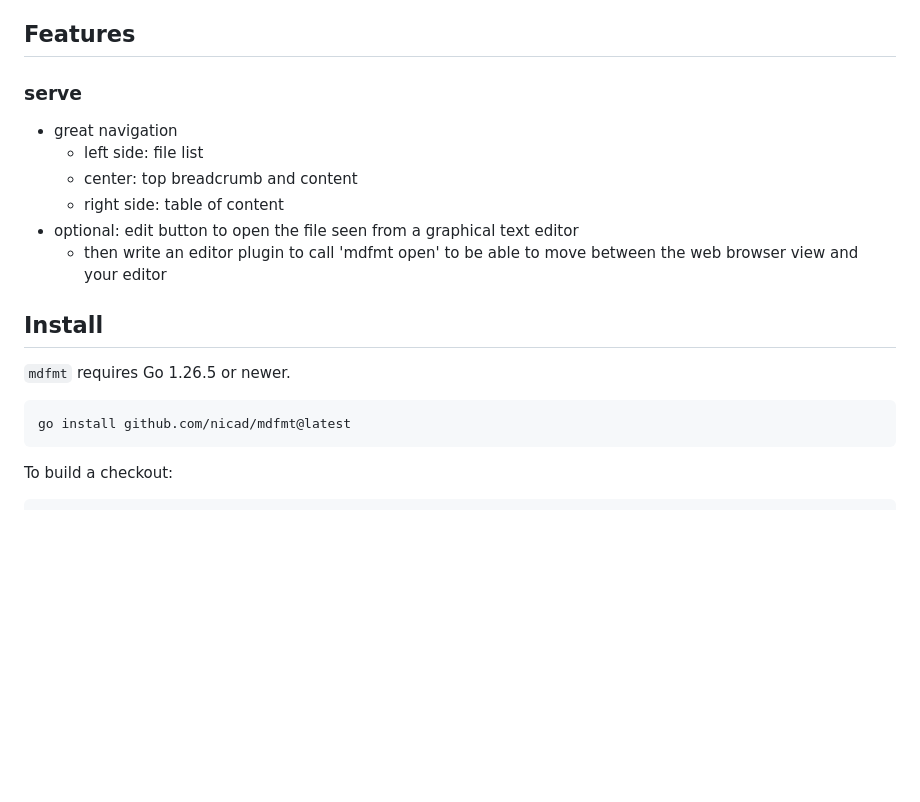
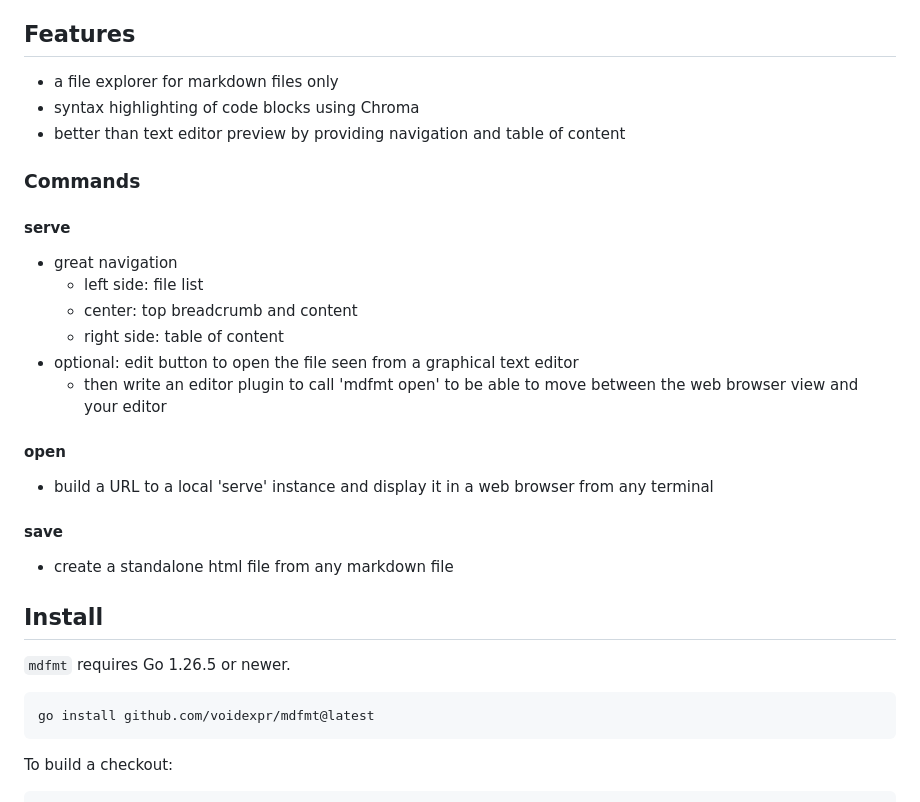
Before and after one commit to voidexpr/mdfmt, a Markdown page: README.md, the part around the change. Drawn GitHub-style; blank space fills up the shorter version.

Commit message:
README.md: add high level features

````diff
--- a/README.md
+++ b/README.md
@@ -7,7 +7,12 @@ without adjacent runtime assets.
 
 ## Features
 
-### serve
+* a file explorer for markdown files only
+* syntax highlighting of code blocks using Chroma
+* better than text editor preview by providing navigation and table of content
+
+### Commands
+#### serve
 * great navigation
   * left side: file list
   * center: top breadcrumb and content
@@ -15,12 +20,18 @@ without adjacent runtime assets.
 * optional: edit button to open the file seen from a graphical text editor
   * then write an editor plugin to call 'mdfmt open' to be able to move between the web browser view and your editor
 
+#### open
+* build a URL to a local 'serve' instance and display it in a web browser from any terminal
+
+#### save
+* create a standalone html file from any markdown file
+
 ## Install
 
 `mdfmt` requires Go 1.26.5 or newer.
 
 ```sh
-go install github.com/nicad/mdfmt@latest
+go install github.com/voidexpr/mdfmt@latest
 ```
 
 To build a checkout:
````
